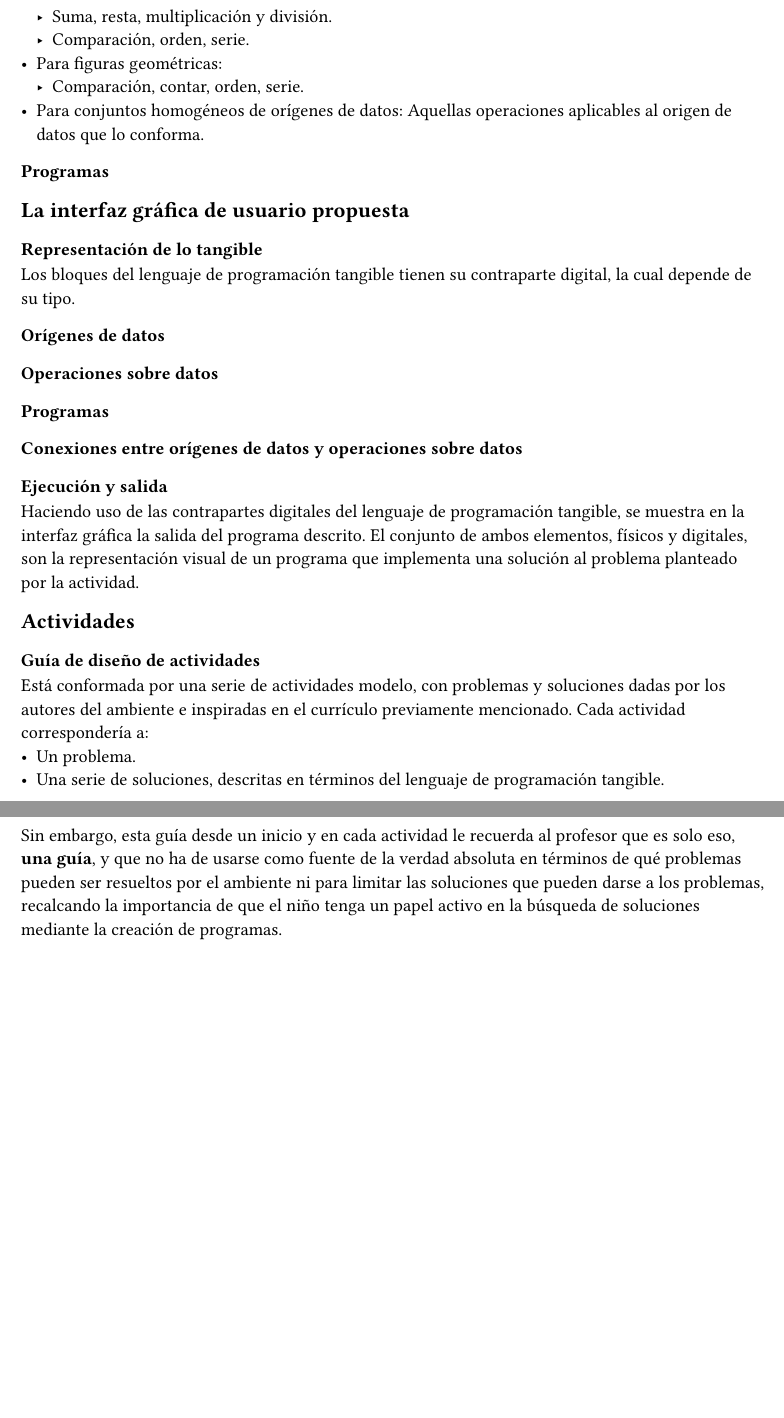
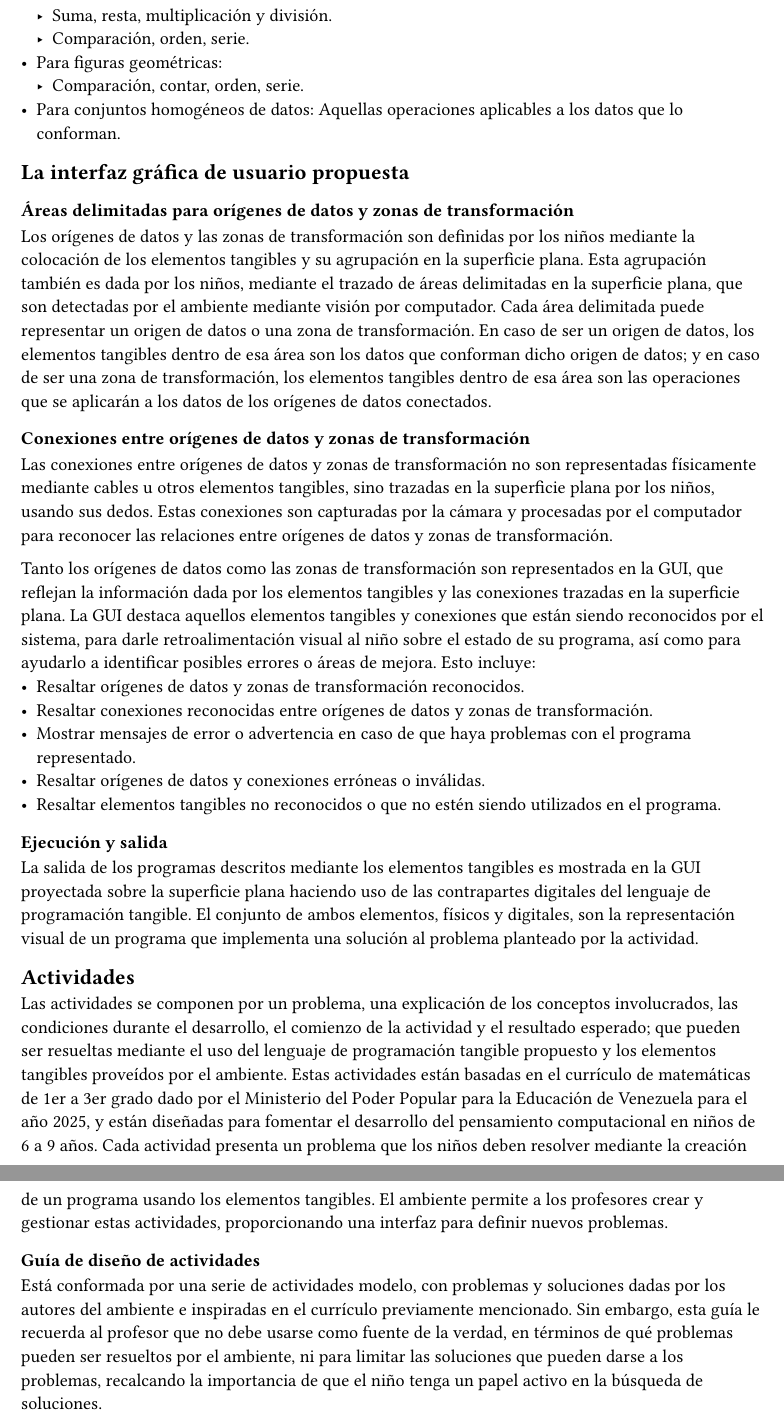
Before and after one commit to luisvpan/thesis, a Typst document (wip/initial-design/design.typ): two parts of pages 2 and 3 of 3, joined at a grey line, cut so that both start at the same text, the shorter picture padded with empty space. Compiled offline with Typst 0.15.

Commit message:
feat: add requirements document outlining functional and non-functional specifications for the tangible programming environment and update initial design based on that

```diff
--- a/wip/initial-design/design.typ
+++ b/wip/initial-design/design.typ
@@ -13,2 +12 @@ Este lenguaje de programación no está pensado para ser Turing completo, sino p
 
-=== Orígenes de datos
@@ -24,30 +26,33 @@ Estas pueden ser:
   - Comparación, orden, serie.
 - Para figuras geométricas:
   - Comparación, contar, orden, serie.
-- Para conjuntos homogéneos de orígenes de datos: Aquellas operaciones aplicables al origen de datos que lo conforma.
+- Para conjuntos homogéneos de datos: Aquellas operaciones aplicables a los datos que lo conforman.
 
-=== Programas
+// === Contrapartes digitales
+
+// === Programas
 
 == La interfaz gráfica de usuario propuesta
 
-=== Representación de lo tangible
-Los bloques del lenguaje de programación tangible tienen su contraparte digital, la cual depende de su tipo.
+=== Áreas delimitadas para orígenes de datos y zonas de transformación
+Los orígenes de datos y las zonas de transformación son definidas por los niños mediante la colocación de los elementos tangibles y su agrupación en la superficie plana. Esta agrupación también es dada por los niños, mediante el trazado de áreas delimitadas en la superficie plana, que son detectadas por el ambiente mediante visión por computador. Cada área delimitada puede representar un origen de datos o una zona de transformación. En caso de ser un origen de datos, los elementos tangibles dentro de esa área son los datos que conforman dicho origen de datos; y en caso de ser una zona de transformación, los elementos tangibles dentro de esa área son las operaciones que se aplicarán a los datos de los orígenes de datos conectados.
 
-==== Orígenes de datos
+=== Conexiones entre orígenes de datos y zonas de transformación
+Las conexiones entre orígenes de datos y zonas de transformación no son representadas físicamente mediante cables u otros elementos tangibles, sino trazadas en la superficie plana por los niños, usando sus dedos. Estas conexiones son capturadas por la cámara y procesadas por el computador para reconocer las relaciones entre orígenes de datos y zonas de transformación.
 
-==== Operaciones sobre datos
-
-==== Programas
-
-=== Conexiones entre orígenes de datos y operaciones sobre datos
+Tanto los orígenes de datos como las zonas de transformación son representados en la GUI, que reflejan la información dada por los elementos tangibles y las conexiones trazadas en la superficie plana. La GUI destaca aquellos elementos tangibles y conexiones que están siendo reconocidos por el sistema, para darle retroalimentación visual al niño sobre el estado de su programa, así como para ayudarlo a identificar posibles errores o áreas de mejora. Esto incluye:
+- Resaltar orígenes de datos y zonas de transformación reconocidos.
+- Resaltar conexiones reconocidas entre orígenes de datos y zonas de transformación.
+- Mostrar mensajes de error o advertencia en caso de que haya problemas con el programa representado.
+- Resaltar orígenes de datos y conexiones erróneas o inválidas.
+- Resaltar elementos tangibles no reconocidos o que no estén siendo utilizados en el programa.
 
 === Ejecución y salida
-Haciendo uso de las contrapartes digitales del lenguaje de programación tangible, se muestra en la interfaz gráfica la salida del programa descrito. El conjunto de ambos elementos, físicos y digitales, son la representación visual de un programa que implementa una solución al problema planteado por la actividad.
+La salida de los programas descritos mediante los elementos tangibles es mostrada en la GUI proyectada sobre la superficie plana haciendo uso de las contrapartes digitales del lenguaje de programación tangible. El conjunto de ambos elementos, físicos y digitales, son la representación visual de un programa que implementa una solución al problema planteado por la actividad.
 
 == Actividades
+Las actividades se componen por un problema, una explicación de los conceptos involucrados, las condiciones durante el desarrollo, el comienzo de la actividad y el resultado esperado; que pueden ser resueltas mediante el uso del lenguaje de programación tangible propuesto y los elementos tangibles proveídos por el ambiente. Estas actividades están basadas en el currículo de matemáticas de 1er a 3er grado dado por el Ministerio del Poder Popular para la Educación de Venezuela para el año 2025, y están diseñadas para fomentar el desarrollo del pensamiento computacional en niños de 6 a 9 años. Cada actividad presenta un problema que los niños deben resolver mediante la creación de un programa usando los elementos tangibles. El ambiente permite a los profesores crear y gestionar estas actividades, proporcionando una interfaz para definir nuevos problemas.
 
 === Guía de diseño de actividades
-Está conformada por una serie de actividades modelo, con problemas y soluciones dadas por los autores del ambiente e inspiradas en el currículo previamente mencionado. Cada actividad correspondería a:
-- Un problema.
-- Una serie de soluciones, descritas en términos del lenguaje de programación tangible.
-Sin embargo, esta guía desde un inicio y en cada actividad le recuerda al profesor que es solo eso, *una guía*, y que no ha de usarse como fuente de la verdad absoluta en términos de qué problemas pueden ser resueltos por el ambiente ni para limitar las soluciones que pueden darse a los problemas, recalcando la importancia de que el niño tenga un papel activo en la búsqueda de soluciones mediante la creación de programas.
+Está conformada por una serie de actividades modelo, con problemas y soluciones dadas por los autores del ambiente e inspiradas en el currículo previamente mencionado.
+Sin embargo, esta guía le recuerda al profesor que no debe usarse como fuente de la verdad, en términos de qué problemas pueden ser resueltos por el ambiente, ni para limitar las soluciones que pueden darse a los problemas, recalcando la importancia de que el niño tenga un papel activo en la búsqueda de soluciones.
```
Also changed, not shown: wip/initial-design/requirements.typ (added, +18 -0 lines), wip/initial-design/design.typ (23 more changed lines).
